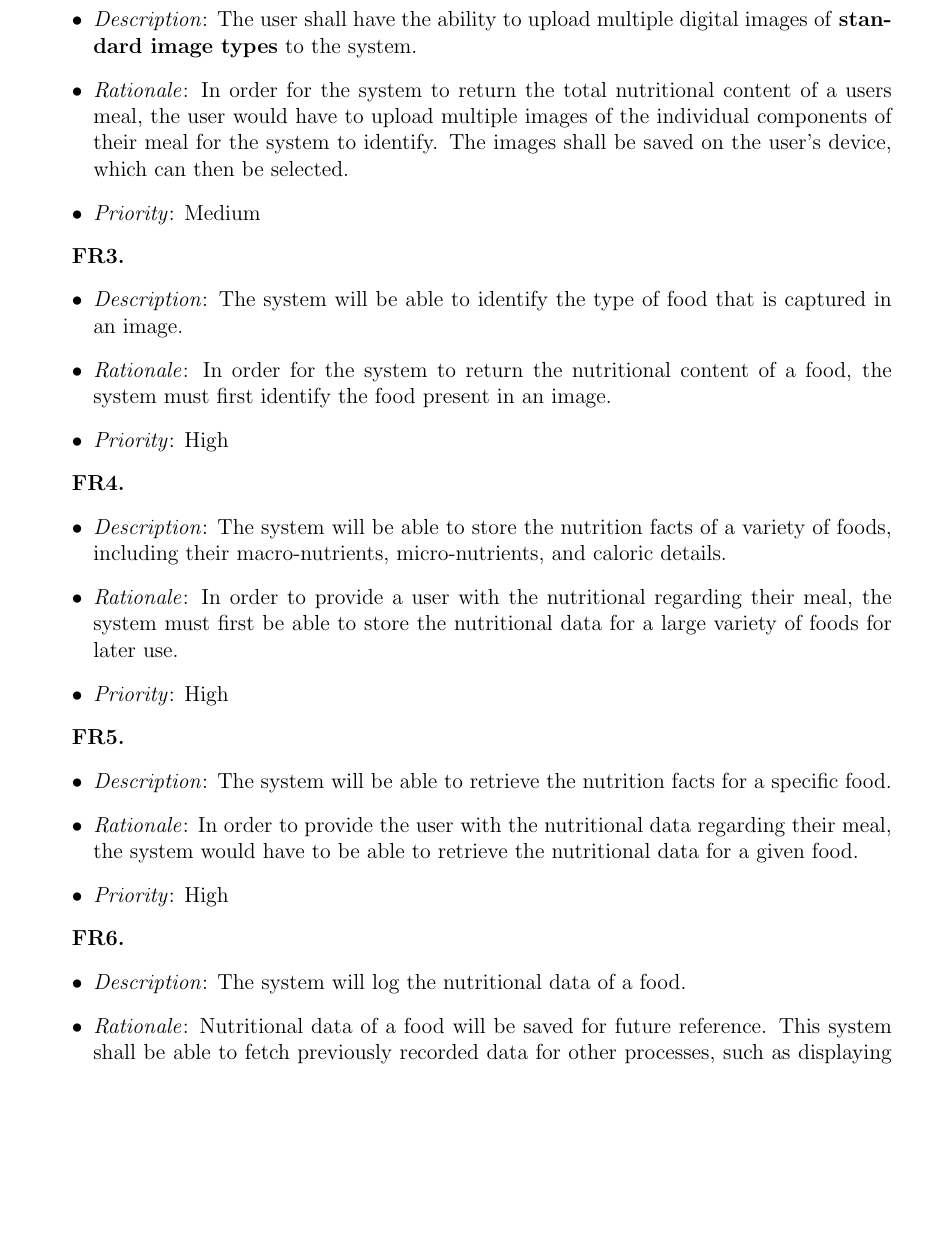
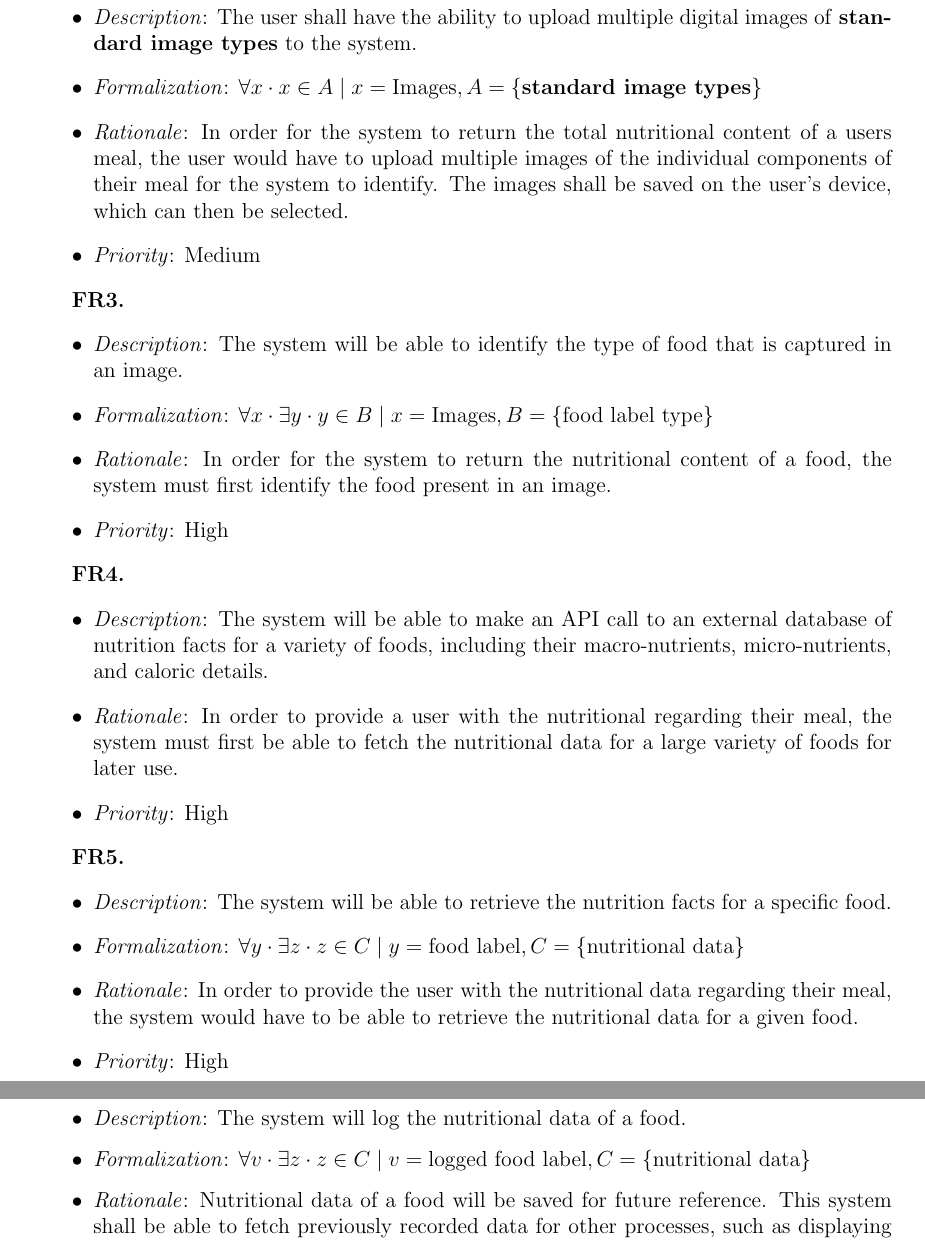
Before and after one commit to jeff-rey-wang/utrition, a LaTeX document (docs/SRS/SRS.tex): part of page 20 of 41 before the commit and two parts of pages 20 and 21 of 41 after it, the two joined at a grey line, cut so that both start at the same text, the shorter picture padded with empty space. Compiled offline with pdfLaTeX.

Commit message:
adding math

```diff
--- a/docs/SRS/SRS.tex
+++ b/docs/SRS/SRS.tex
@@ -1088,6 +1089,7 @@ Past nutritional data chart displayed & Nutritional data (in) / Chart (out)
 \FillFRNumber
 \begin{itemize}
     \item \textit{Description}: The user shall have the ability to upload multiple digital images of \textbf{standard image types} to the system.
+    \item \textit{Formalization}: $\forall x \cdot x \in A \mid x = \text{Images}, A = \{\text{\textbf{standard image types}}\}$
     \item \textit{Rationale}: In order for the system to return the total nutritional content of a users meal, the user would have to upload multiple images of the individual components of their meal for the system to identify. The images shall be saved on the user’s device, which can then be selected.
     \item \textit{Priority}: Medium
 \end{itemize}
@@ -1095,20 +1097,22 @@ Past nutritional data chart displayed & Nutritional data (in) / Chart (out)
 \FillFRNumber
 \begin{itemize}
     \item \textit{Description}: The system will be able to identify the type of food that is captured in an image.
+    \item \textit{Formalization}: $\forall x \cdot \exists y \cdot y \in B \mid x = \text{Images}, B = \{\text{food label type}\}$
     \item \textit{Rationale}: In order for the system to return the nutritional content of a food, the system must first identify the food present in an image.
     \item \textit{Priority}: High
 \end{itemize}
 
 \FillFRNumber
 \begin{itemize}
-    \item \textit{Description}: The system will be able to store the nutrition facts of a variety of foods, including their macro-nutrients, micro-nutrients, and caloric details.
-    \item \textit{Rationale}: In order to provide a user with the nutritional regarding their meal, the system must first be able to store the nutritional data for a large variety of foods for later use.
+    \item \textit{Description}: The system will be able to make an API call to an external database of nutrition facts for a variety of foods, including their macro-nutrients, micro-nutrients, and caloric details.
+    \item \textit{Rationale}: In order to provide a user with the nutritional regarding their meal, the system must first be able to fetch the nutritional data for a large variety of foods for later use.
     \item \textit{Priority}: High
 \end{itemize}
 
 \FillFRNumber
 \begin{itemize}
     \item \textit{Description}: The system will be able to retrieve the nutrition facts for a specific food.
+    \item \textit{Formalization}: $\forall y \cdot \exists z \cdot z \in C \mid y = \text{food label}, C = \{\text{nutritional data}\}$
     \item \textit{Rationale}: In order to provide the user with the nutritional data regarding their meal, the system would have to be able to retrieve the nutritional data for a given food.
     \item \textit{Priority}: High
 \end{itemize}
@@ -1116,6 +1120,7 @@ Past nutritional data chart displayed & Nutritional data (in) / Chart (out)
 \FillFRNumber
 \begin{itemize}
 	\item \textit{Description}: The system will log the nutritional data of a food.
+	\item \textit{Formalization}: $\forall v \cdot \exists z \cdot z \in C \mid v = \text{logged food label}, C = \{\text{nutritional data}\}$
 	\item \textit{Rationale}: Nutritional data of a food will be saved for future reference. This system shall be able to fetch previously recorded data for other processes, such as displaying visuals and calculating nutritional summaries.
 	\item \textit{Priority}: Medium
 \end{itemize}
```
Also changed, not shown: docs/SRS/SRS.tex (5 more changed lines).
